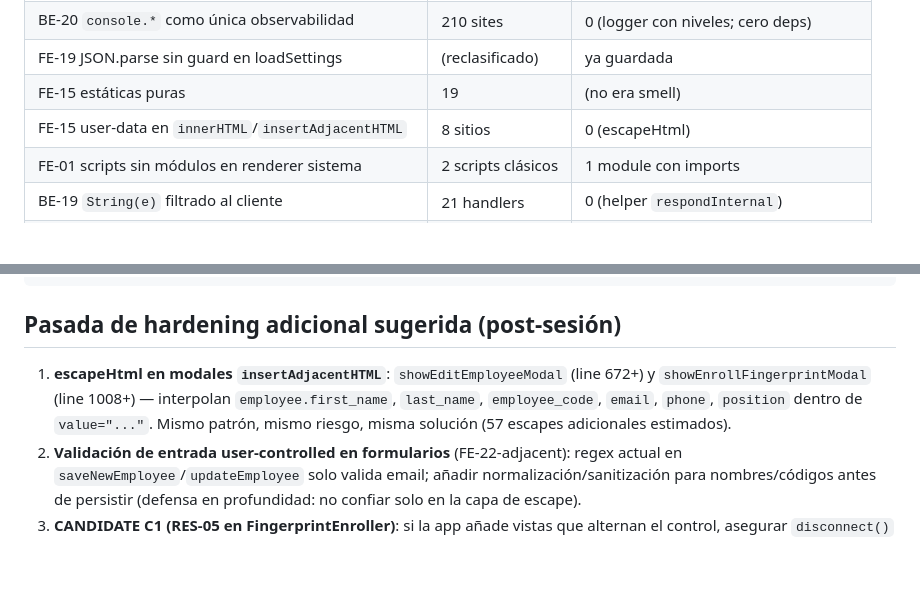
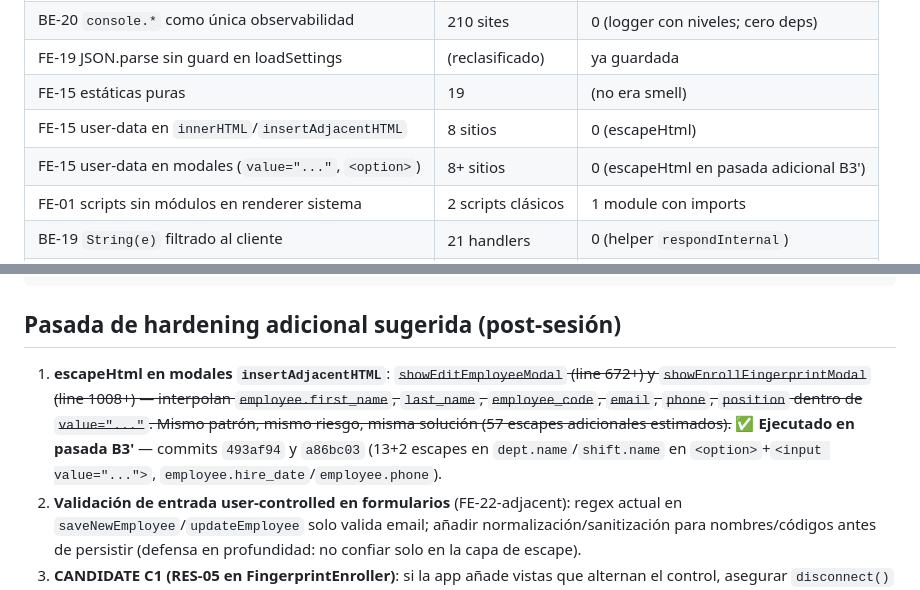
Before and after one commit to devcicm/ElectronJS---Autenticacion-por-huella-dactilar, a Markdown page: refactor/REPORTE-REFACTOR.md, 2 parts joined by grey strips. Rendered like a GitHub page; blank space fills up the shorter version.

Commit message:
docs(refactor): CHANGELOG + REPORTE actualizados con B3' pasada adicional

```diff
--- a/refactor/REPORTE-REFACTOR.md
+++ b/refactor/REPORTE-REFACTOR.md
@@ -19,6 +19,7 @@
 | FE-19 JSON.parse sin guard en loadSettings | (reclasificado) | ya guardada |
 | FE-15 estáticas puras | 19 | (no era smell) |
 | FE-15 user-data en `innerHTML`/`insertAdjacentHTML` | 8 sitios | 0 (escapeHtml) |
+| FE-15 user-data en modales (`value="..."`, `<option>`) | 8+ sitios | 0 (escapeHtml en pasada adicional B3') |
 | FE-01 scripts sin módulos en renderer sistema | 2 scripts clásicos | 1 module con imports |
 | BE-19 `String(e)` filtrado al cliente | 21 handlers | 0 (helper `respondInternal`) |
 | Exposición 0.0.0.0 sin auth | sí | no (default loopback + guard de token) |
@@ -88,7 +89,7 @@ git log --oneline b0cf676..HEAD     →  17 commits del refactor + housekeeping
 
 ## Pasada de hardening adicional sugerida (post-sesión)
 
-1. **escapeHtml en modales `insertAdjacentHTML`**: `showEditEmployeeModal` (line 672+) y `showEnrollFingerprintModal` (line 1008+) — interpolan `employee.first_name`, `last_name`, `employee_code`, `email`, `phone`, `position` dentro de `value="..."`. Mismo patrón, mismo riesgo, misma solución (57 escapes adicionales estimados).
+1. **escapeHtml en modales `insertAdjacentHTML`**: ~~`showEditEmployeeModal` (line 672+) y `showEnrollFingerprintModal` (line 1008+) — interpolan `employee.first_name`, `last_name`, `employee_code`, `email`, `phone`, `position` dentro de `value="..."`. Mismo patrón, mismo riesgo, misma solución (57 escapes adicionales estimados).~~ ✅ **Ejecutado en pasada B3'** — commits `493af94` y `a86bc03` (13+2 escapes en `dept.name`/`shift.name` en `<option>`+`<input value="...">`, `employee.hire_date`/`employee.phone`).
 2. **Validación de entrada user-controlled en formularios** (FE-22-adjacent): regex actual en `saveNewEmployee`/`updateEmployee` solo valida email; añadir normalización/sanitización para nombres/códigos antes de persistir (defensa en profundidad: no confiar solo en la capa de escape).
 3. **CANDIDATE C1 (RES-05 en FingerprintEnroller)**: si la app añade vistas que alternan el control, asegurar `disconnect()` al desmontar; hoy vive en el singleton del módulo.
 4. **Engine demo UI → ES modules** (FE-01) si crece la demo; hoy valor/coste desfavorable.
```
Also changed, not shown: refactor/CHANGELOG-REFACTOR.md (+1 -0 lines).
